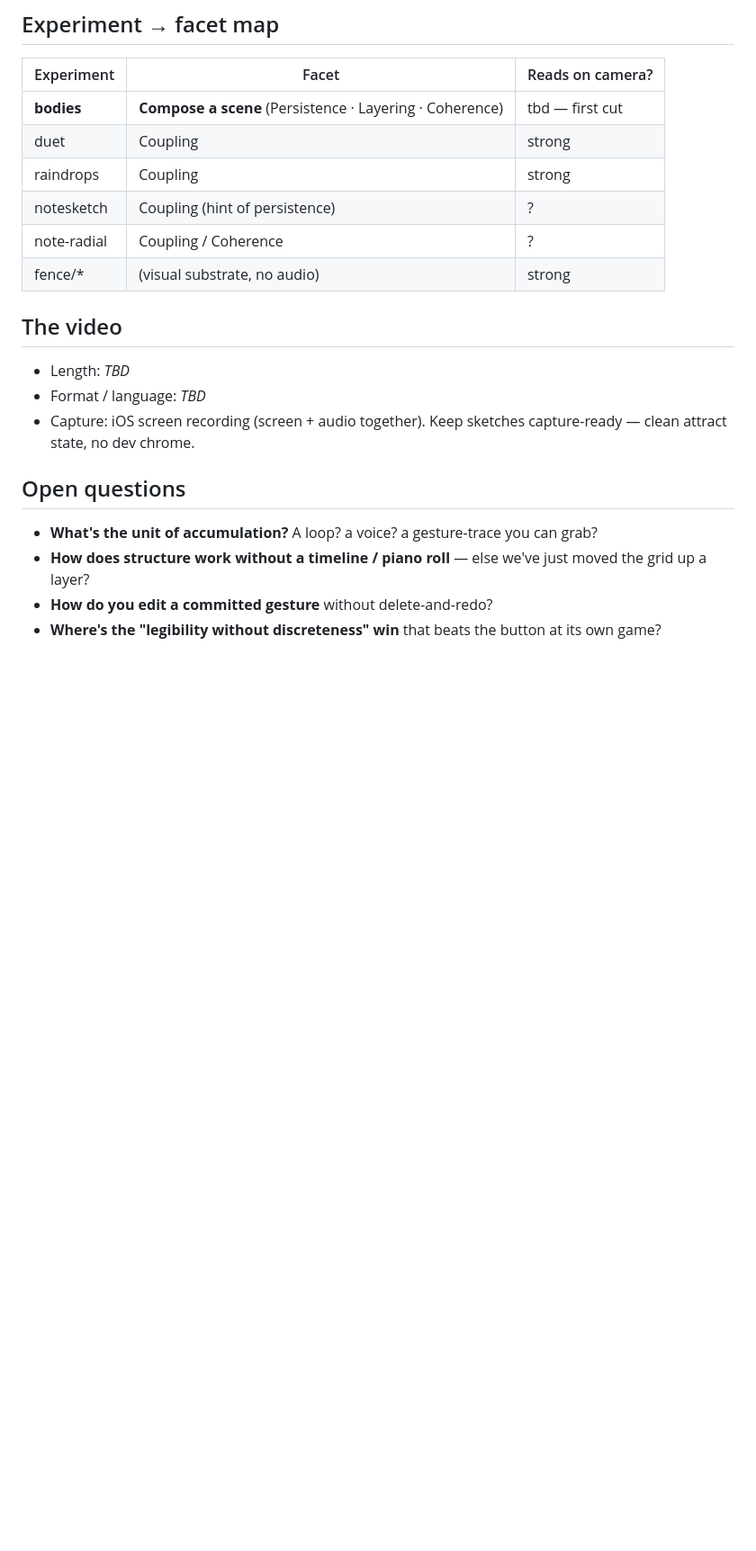
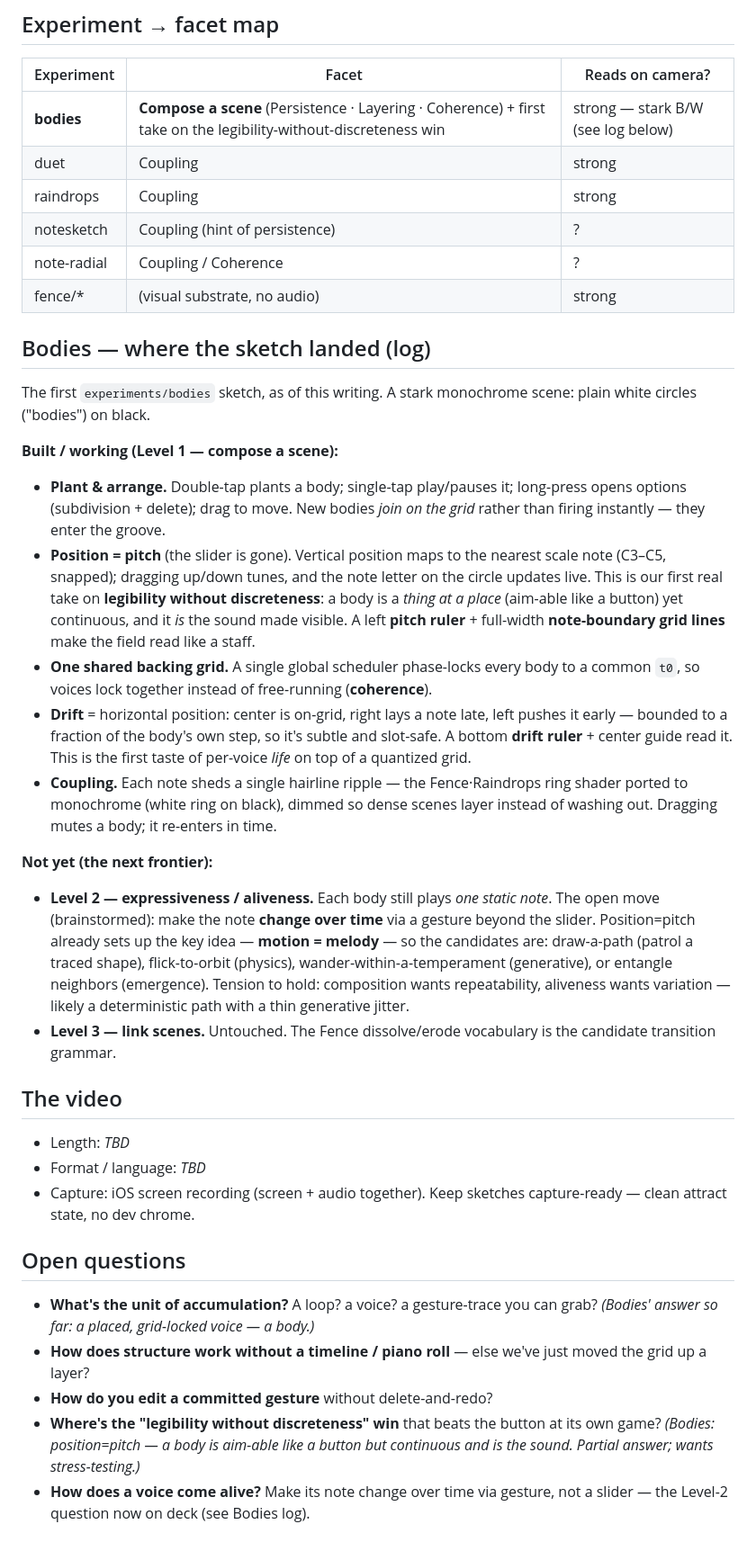
Before and after one commit to deshpanderitwik/ul-interaction-experiments, a Markdown page: THESIS.md, the part around the change. Shown at 90% size. Rendered like a GitHub page; blank space fills up the shorter version.

Commit message:
THESIS: log where Bodies landed (position=pitch, shared grid, drift) and the aliveness frontier
Co-Authored-By: Claude Opus 4.8 <noreply@anthropic.com>
Claude-Session: https://claude.ai/code/session_01FLfY9mztivscsp765gUt6J

```diff
--- a/THESIS.md
+++ b/THESIS.md
@@ -69,12 +69,49 @@ a scene (1), then link scenes (3).
 
 | Experiment | Facet | Reads on camera? |
 |---|---|---|
-| **bodies** | **Compose a scene** (Persistence · Layering · Coherence) | tbd — first cut |
+| **bodies** | **Compose a scene** (Persistence · Layering · Coherence) + first take on the legibility-without-discreteness win | strong — stark B/W (see log below) |
 | duet | Coupling | strong |
 | raindrops | Coupling | strong |
 | notesketch | Coupling (hint of persistence) | ? |
 | note-radial | Coupling / Coherence | ? |
 | fence/* | (visual substrate, no audio) | strong |
+
+## Bodies — where the sketch landed (log)
+
+The first `experiments/bodies` sketch, as of this writing. A stark monochrome
+scene: plain white circles ("bodies") on black.
+
+**Built / working (Level 1 — compose a scene):**
+- **Plant & arrange.** Double-tap plants a body; single-tap play/pauses it;
+  long-press opens options (subdivision + delete); drag to move. New bodies
+  *join on the grid* rather than firing instantly — they enter the groove.
+- **Position = pitch** (the slider is gone). Vertical position maps to the nearest
+  scale note (C3–C5, snapped); dragging up/down tunes, and the note letter on the
+  circle updates live. This is our first real take on **legibility without
+  discreteness**: a body is a *thing at a place* (aim-able like a button) yet
+  continuous, and it *is* the sound made visible. A left **pitch ruler** +
+  full-width **note-boundary grid lines** make the field read like a staff.
+- **One shared backing grid.** A single global scheduler phase-locks every body to
+  a common `t0`, so voices lock together instead of free-running (**coherence**).
+- **Drift** = horizontal position: center is on-grid, right lays a note late, left
+  pushes it early — bounded to a fraction of the body's own step, so it's subtle
+  and slot-safe. A bottom **drift ruler** + center guide read it. This is the
+  first taste of per-voice *life* on top of a quantized grid.
+- **Coupling.** Each note sheds a single hairline ripple — the Fence·Raindrops
+  ring shader ported to monochrome (white ring on black), dimmed so dense scenes
+  layer instead of washing out. Dragging mutes a body; it re-enters in time.
+
+**Not yet (the next frontier):**
+- **Level 2 — expressiveness / aliveness.** Each body still plays *one static
+  note*. The open move (brainstormed): make the note **change over time** via a
+  gesture beyond the slider. Position=pitch already sets up the key idea —
+  **motion = melody** — so the candidates are: draw-a-path (patrol a traced
+  shape), flick-to-orbit (physics), wander-within-a-temperament (generative), or
+  entangle neighbors (emergence). Tension to hold: composition wants
+  repeatability, aliveness wants variation — likely a deterministic path with a
+  thin generative jitter.
+- **Level 3 — link scenes.** Untouched. The Fence dissolve/erode vocabulary is the
+  candidate transition grammar.
 
 ## The video
 
@@ -86,8 +123,12 @@ a scene (1), then link scenes (3).
 ## Open questions
 
 - **What's the unit of accumulation?** A loop? a voice? a gesture-trace you can grab?
+  _(Bodies' answer so far: a placed, grid-locked voice — a body.)_
 - **How does structure work without a timeline / piano roll** — else we've just
   moved the grid up a layer?
 - **How do you edit a committed gesture** without delete-and-redo?
 - **Where's the "legibility without discreteness" win** that beats the button at
-  its own game?
+  its own game? _(Bodies: position=pitch — a body is aim-able like a button but
+  continuous and is the sound. Partial answer; wants stress-testing.)_
+- **How does a voice come alive?** Make its note change over time via gesture, not
+  a slider — the Level-2 question now on deck (see Bodies log).
```
